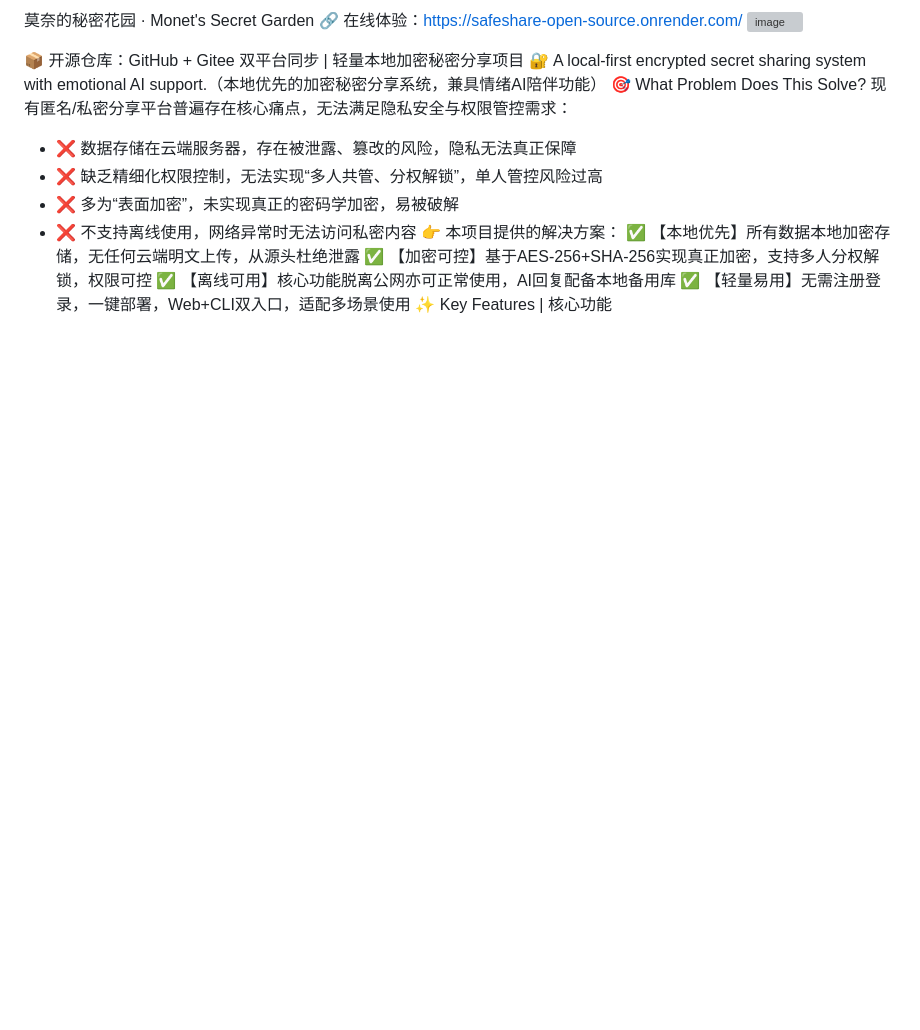
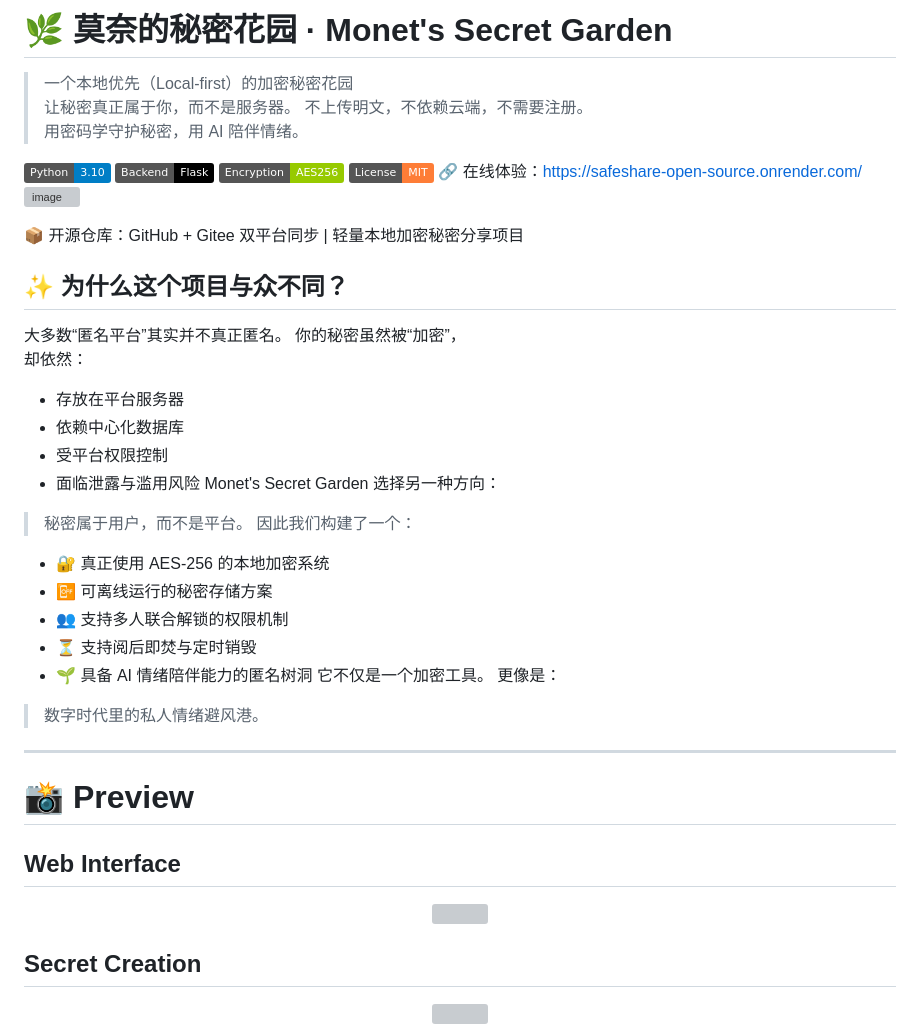
Before and after one commit to zhushan-wubi/Safeshare_Open-Source, a Markdown page: README.md, the part around one of its changes. Drawn GitHub-style; badges without logos; blank space fills up the shorter version; grey boxes are pictures that could not be loaded.

```diff
--- a/README.md
+++ b/README.md
@@ -1,17 +1,49 @@
- 莫奈的秘密花园 · Monet's Secret Garden
+# 🌿 莫奈的秘密花园 · Monet's Secret Garden
+> 一个本地优先（Local-first）的加密秘密花园
+> 让秘密真正属于你，而不是服务器。
+> 不上传明文，不依赖云端，不需要注册。
+> 用密码学守护秘密，用 AI 陪伴情绪。
+
+![Python](https://img.shields.io/badge/Python-3.10-blue)
+![Flask](https://img.shields.io/badge/Backend-Flask-black)
+![AES256](https://img.shields.io/badge/Encryption-AES256-green)
+![MIT](https://img.shields.io/badge/License-MIT-orange)
 🔗 在线体验：[https://safeshare-open-source.onrender.com/](https://safeshare-open-source.onrender.com/)
 <img width="2606" height="1555" alt="image" src="https://github.com/user-attachments/assets/9db49537-8261-447b-a35a-15fef7f5dfca" />
 
 📦 开源仓库：GitHub + Gitee 双平台同步 | 轻量本地加密秘密分享项目
-🔐 A local-first encrypted secret sharing system with emotional AI support.（本地优先的加密秘密分享系统，兼具情绪AI陪伴功能）
-🎯 What Problem Does This Solve?
-现有匿名/私密分享平台普遍存在核心痛点，无法满足隐私安全与权限管控需求：
-- ❌ 数据存储在云端服务器，存在被泄露、篡改的风险，隐私无法真正保障
-- ❌ 缺乏精细化权限控制，无法实现“多人共管、分权解锁”，单人管控风险过高
-- ❌ 多为“表面加密”，未实现真正的密码学加密，易被破解
-- ❌ 不支持离线使用，网络异常时无法访问私密内容
-👉 本项目提供的解决方案：
-✅ 【本地优先】所有数据本地加密存储，无任何云端明文上传，从源头杜绝泄露
-✅ 【加密可控】基于AES-256+SHA-256实现真正加密，支持多人分权解锁，权限可控
-✅ 【离线可用】核心功能脱离公网亦可正常使用，AI回复配备本地备用库
-✅ 【轻量易用】无需注册登录，一键部署，Web+CLI双入口，适配多场景使用
+## ✨ 为什么这个项目与众不同？
+大多数“匿名平台”其实并不真正匿名。
+你的秘密虽然被“加密”，
+却依然：
+- 存放在平台服务器
+- 依赖中心化数据库
+- 受平台权限控制
+- 面临泄露与滥用风险
+Monet's Secret Garden 选择另一种方向：
+> 秘密属于用户，而不是平台。
+因此我们构建了一个：
+- 🔐 真正使用 AES-256 的本地加密系统
+- 📴 可离线运行的秘密存储方案
+- 👥 支持多人联合解锁的权限机制
+- ⏳ 支持阅后即焚与定时销毁
+- 🌱 具备 AI 情绪陪伴能力的匿名树洞
+它不仅是一个加密工具。
+更像是：
+> 数字时代里的私人情绪避风港。
+---
+
+# 📸 Preview
+
+## Web Interface
+
+<p align="center">
+  <img src="./assets/home.png" width="90%">
+</p>
+
+## Secret Creation
+
+<p align="center">
+  <img src="./assets/create.png" width="90%">
+</p>
+
```
Also changed, not shown: other parts of README.md (+28 -0 lines).
